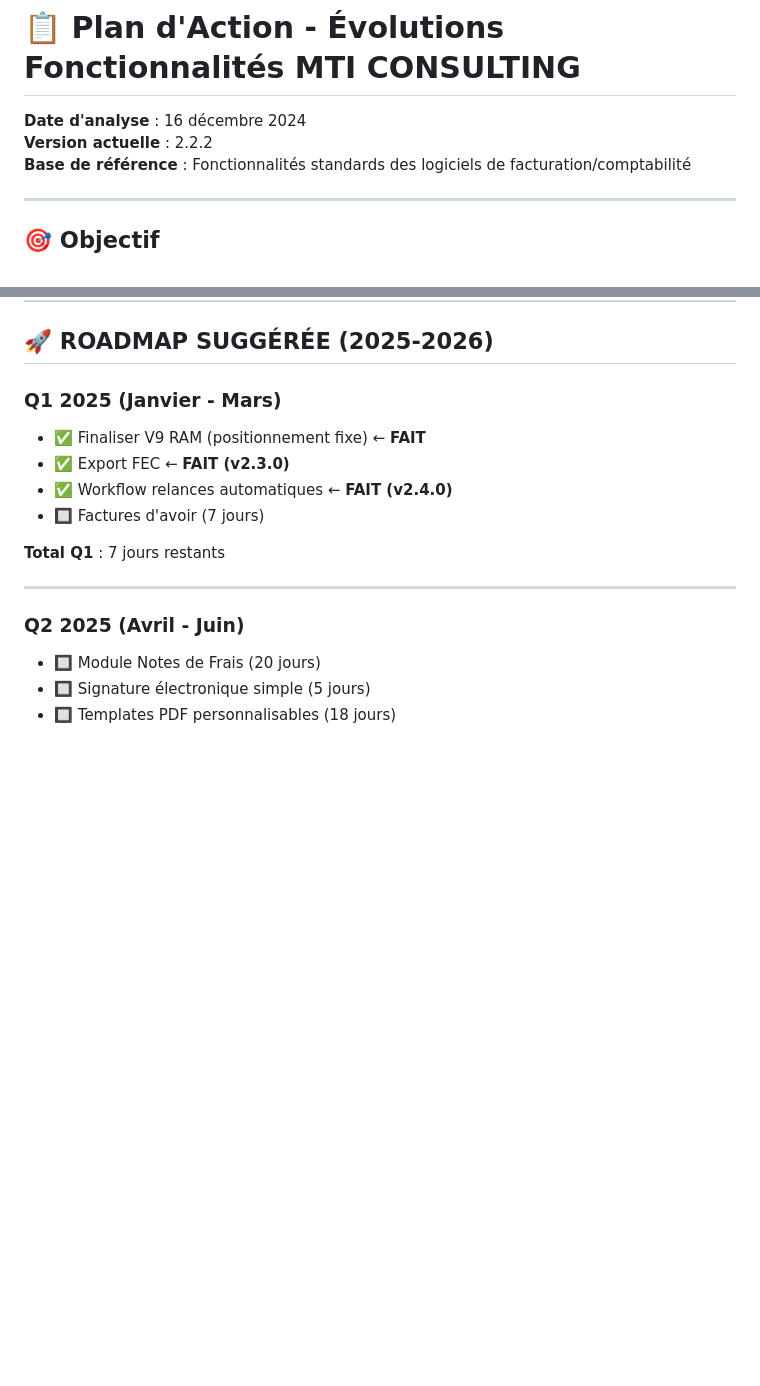
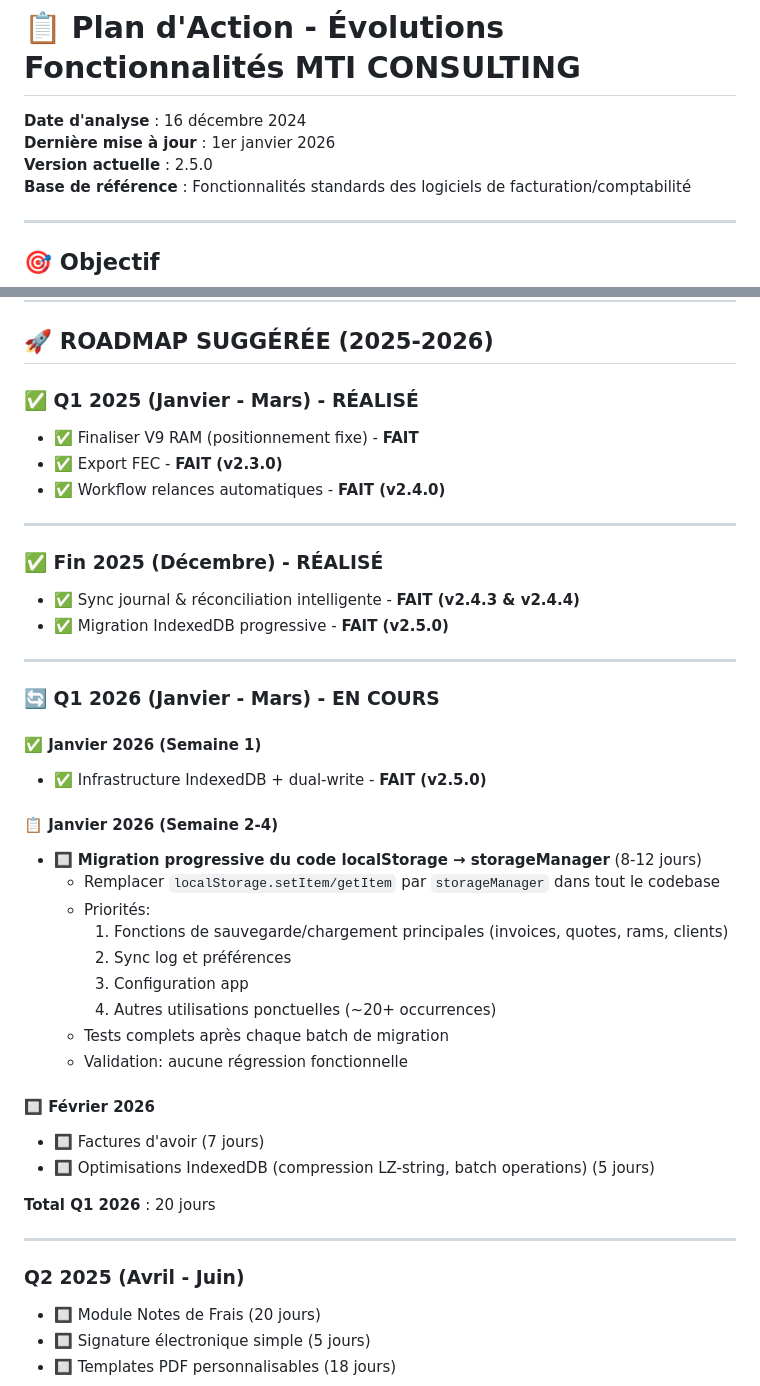
Before and after one commit to mtcdp59/Factu_MTI_CONSULTING, a Markdown page: docs/PLAN_EVOLUTION_FONCTIONNALITES.md, 2 parts joined by grey strips. Rendered like a GitHub page; blank space fills up the shorter version.

Commit message:
docs: update roadmap with IndexedDB migration tasks (v2.5.1)
📋 Roadmap updates:
- Added Q1 2026 section with IndexedDB migration progress
- Detailed progressive localStorage → storageManager migration task (8-12 days)
- Updated version to 2.5.0
- Marked v2.4.3, v2.4.4, v2.5.0 as completed
- Prioritized remaining tasks: code migration, factures d'avoir, optimizations

```diff
--- a/docs/PLAN_EVOLUTION_FONCTIONNALITES.md
+++ b/docs/PLAN_EVOLUTION_FONCTIONNALITES.md
@@ -1,7 +1,8 @@
 # 📋 Plan d'Action - Évolutions Fonctionnalités MTI CONSULTING
 
 **Date d'analyse** : 16 décembre 2024
-**Version actuelle** : 2.2.2
+**Dernière mise à jour** : 1er janvier 2026
+**Version actuelle** : 2.5.0
 **Base de référence** : Fonctionnalités standards des logiciels de facturation/comptabilité
 
 ---
@@ -310,13 +311,40 @@
 
 ## 🚀 ROADMAP SUGGÉRÉE (2025-2026)
 
-### Q1 2025 (Janvier - Mars)
-- ✅ Finaliser V9 RAM (positionnement fixe) ← **FAIT**
-- ✅ Export FEC ← **FAIT (v2.3.0)**
-- ✅ Workflow relances automatiques ← **FAIT (v2.4.0)**
+### ✅ Q1 2025 (Janvier - Mars) - RÉALISÉ
+- ✅ Finaliser V9 RAM (positionnement fixe) - **FAIT**
+- ✅ Export FEC - **FAIT (v2.3.0)**
+- ✅ Workflow relances automatiques - **FAIT (v2.4.0)**
+
+---
+
+### ✅ Fin 2025 (Décembre) - RÉALISÉ
+- ✅ Sync journal & réconciliation intelligente - **FAIT (v2.4.3 & v2.4.4)**
+- ✅ Migration IndexedDB progressive - **FAIT (v2.5.0)**
+
+---
+
+### 🔄 Q1 2026 (Janvier - Mars) - EN COURS
+
+#### ✅ Janvier 2026 (Semaine 1)
+- ✅ Infrastructure IndexedDB + dual-write - **FAIT (v2.5.0)**
+
+#### 📋 Janvier 2026 (Semaine 2-4)
+- 🔲 **Migration progressive du code localStorage → storageManager** (8-12 jours)
+  - Remplacer `localStorage.setItem/getItem` par `storageManager` dans tout le codebase
+  - Priorités:
+    1. Fonctions de sauvegarde/chargement principales (invoices, quotes, rams, clients)
+    2. Sync log et préférences
+    3. Configuration app
+    4. Autres utilisations ponctuelles (~20+ occurrences)
+  - Tests complets après chaque batch de migration
+  - Validation: aucune régression fonctionnelle
+
+#### 🔲 Février 2026
 - 🔲 Factures d'avoir (7 jours)
+- 🔲 Optimisations IndexedDB (compression LZ-string, batch operations) (5 jours)
 
-**Total Q1** : 7 jours restants
+**Total Q1 2026** : 20 jours
 
 ---
 
```
